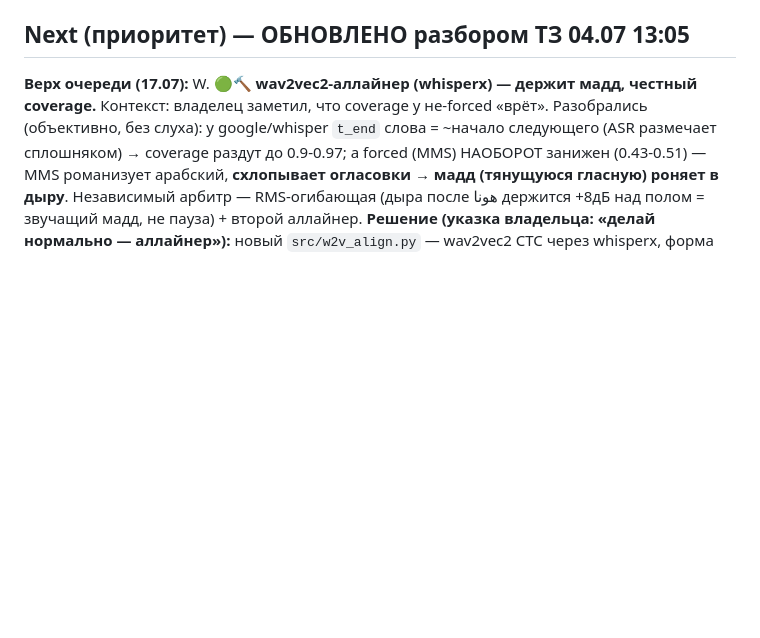
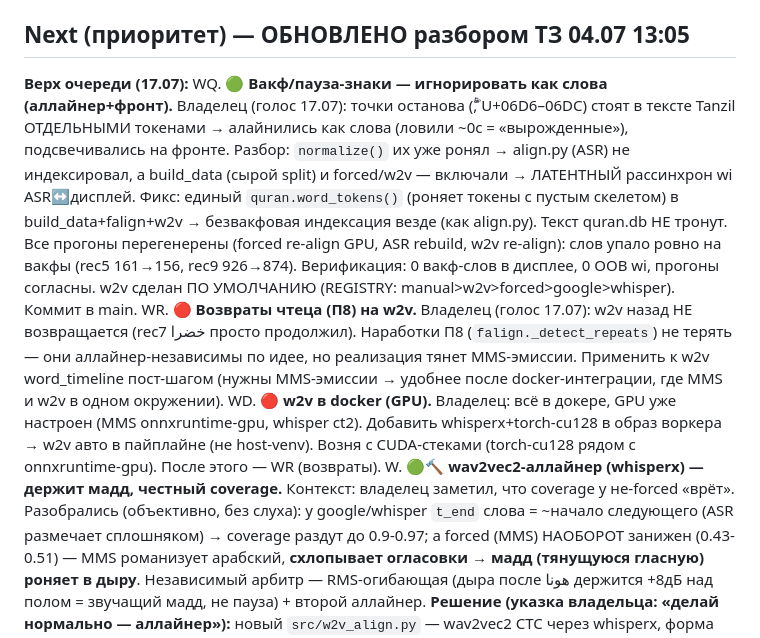
Before and after one commit to RisAbd/synchronized, a Markdown page: docs/BACKLOG.md, the part around the change. Drawn GitHub-style; blank space fills up the shorter version.

Commit message:
docs: беклог — вакфы игнорируются (WQ done) + w2v дефолт; возвраты(WR)/docker(WD) next

```diff
--- a/docs/BACKLOG.md
+++ b/docs/BACKLOG.md
@@ -477,6 +477,22 @@ export SYNC_RECOGNIZERS=whisper,google   # чтобы google был предвы
 ## Next (приоритет) — ОБНОВЛЕНО разбором ТЗ 04.07 13:05
 
 **Верх очереди (17.07):**
+WQ. 🟢 **Вакф/пауза-знаки — игнорировать как слова (аллайнер+фронт).** Владелец (голос 17.07): точки
+   останова (ۖۗۚ, U+06D6–06DC) стоят в тексте Tanzil ОТДЕЛЬНЫМИ токенами → алайнились как слова
+   (ловили ~0с = «вырожденные»), подсвечивались на фронте. Разбор: `normalize()` их уже ронял →
+   align.py (ASR) не индексировал, а build_data (сырой split) и forced/w2v — включали → ЛАТЕНТНЫЙ
+   рассинхрон wi ASR↔дисплей. Фикс: единый `quran.word_tokens()` (роняет токены с пустым скелетом)
+   в build_data+falign+w2v → безвакфовая индексация везде (как align.py). Текст quran.db НЕ тронут.
+   Все прогоны перегенерены (forced re-align GPU, ASR rebuild, w2v re-align): слов упало ровно на
+   вакфы (rec5 161→156, rec9 926→874). Верификация: 0 вакф-слов в дисплее, 0 OOB wi, прогоны согласны.
+   w2v сделан ПО УМОЛЧАНИЮ (REGISTRY: manual>w2v>forced>google>whisper). Коммит в main.
+WR. 🔴 **Возвраты чтеца (П8) на w2v.** Владелец (голос 17.07): w2v назад НЕ возвращается (rec7 خضرا
+   просто продолжил). Наработки П8 (`falign._detect_repeats`) не терять — они аллайнер-независимы
+   по идее, но реализация тянет MMS-эмиссии. Применить к w2v word_timeline пост-шагом (нужны
+   MMS-эмиссии → удобнее после docker-интеграции, где MMS и w2v в одном окружении).
+WD. 🔴 **w2v в docker (GPU).** Владелец: всё в докере, GPU уже настроен (MMS onnxruntime-gpu, whisper
+   ct2). Добавить whisperx+torch-cu128 в образ воркера → w2v авто в пайплайне (не host-venv). Возня
+   с CUDA-стеками (torch-cu128 рядом с onnxruntime-gpu). После этого — WR (возвраты).
 W. 🟢🔨 **wav2vec2-аллайнер (whisperx) — держит мадд, честный coverage.** Контекст: владелец
    заметил, что coverage у не-forced «врёт». Разобрались (объективно, без слуха): у google/whisper
    `t_end` слова = ~начало следующего (ASR размечает сплошняком) → coverage раздут до 0.9-0.97; а
```
